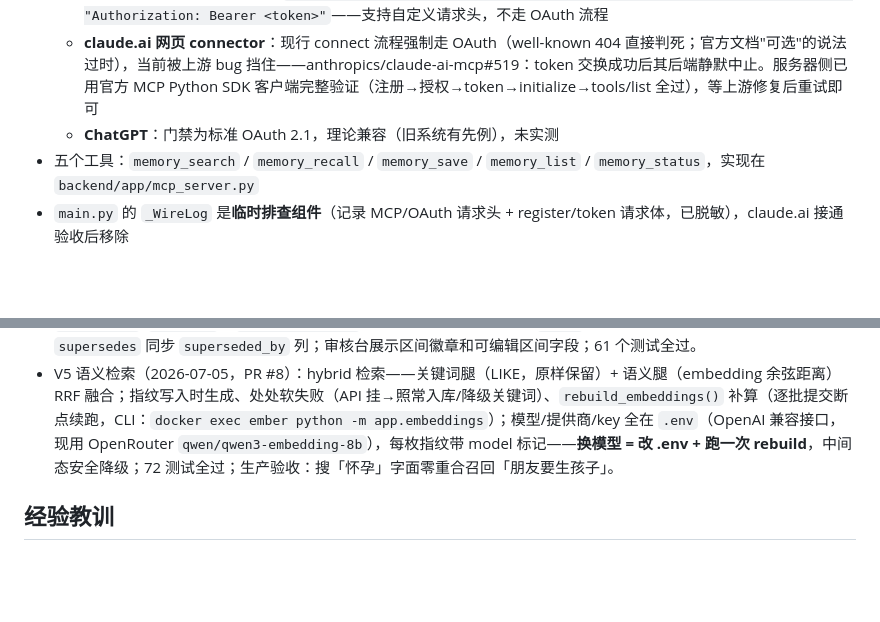
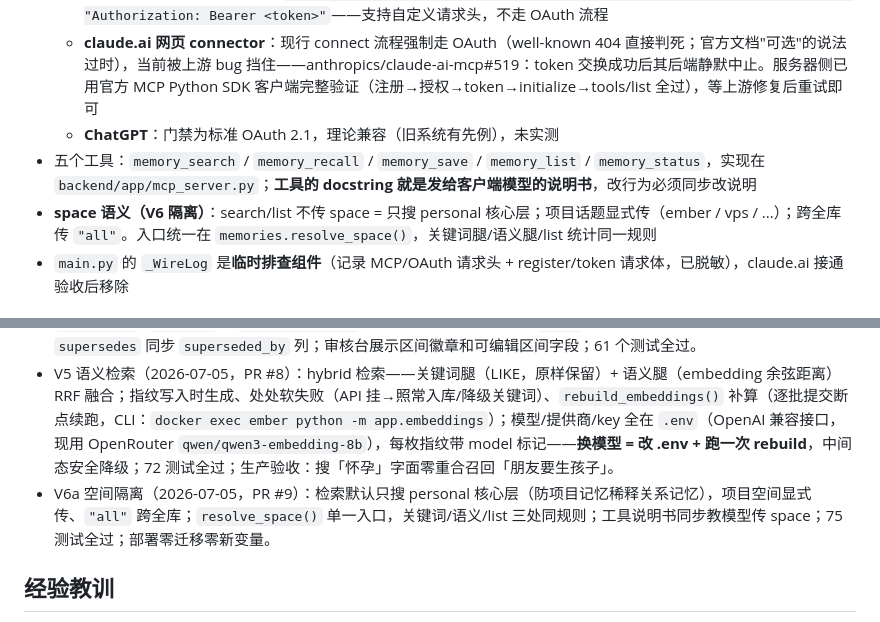
Before and after one commit to cloudxuan1/ember, a Markdown page: docs/项目详情.md, 2 parts joined by grey strips. GitHub-like rendering; blank space fills up the shorter version.

Commit message:
docs: V6a 空间隔离归档——施工计划标进度、快照更新、项目详情补功能与 space 语义
Co-Authored-By: Claude Fable 5 <noreply@anthropic.com>

```diff
--- a/docs/项目详情.md
+++ b/docs/项目详情.md
@@ -73,7 +73,8 @@ V2 起 SQLite（`data/ember.db`，Docker 卷挂载）。五张表：`memories` /
   - **Claude Code**（✅ 已验收）：`claude mcp add --scope user --transport http ember "<完整URL>/" --header "Authorization: Bearer <token>"`——支持自定义请求头，不走 OAuth 流程
   - **claude.ai 网页 connector**：现行 connect 流程强制走 OAuth（well-known 404 直接判死；官方文档"可选"的说法过时），当前被上游 bug 挡住——anthropics/claude-ai-mcp#519：token 交换成功后其后端静默中止。服务器侧已用官方 MCP Python SDK 客户端完整验证（注册→授权→token→initialize→tools/list 全过），等上游修复后重试即可
   - **ChatGPT**：门禁为标准 OAuth 2.1，理论兼容（旧系统有先例），未实测
-- 五个工具：`memory_search` / `memory_recall` / `memory_save` / `memory_list` / `memory_status`，实现在 `backend/app/mcp_server.py`
+- 五个工具：`memory_search` / `memory_recall` / `memory_save` / `memory_list` / `memory_status`，实现在 `backend/app/mcp_server.py`；**工具的 docstring 就是发给客户端模型的说明书**，改行为必须同步改说明
+- **space 语义（V6 隔离）**：search/list 不传 space = 只搜 personal 核心层；项目话题显式传（ember / vps / ...）；跨全库传 `"all"`。入口统一在 `memories.resolve_space()`，关键词腿/语义腿/list 统计同一规则
 - `main.py` 的 `_WireLog` 是**临时排查组件**（记录 MCP/OAuth 请求头 + register/token 请求体，已脱敏），claude.ai 接通验收后移除
 
 ## 审核台（V3）
@@ -113,6 +114,7 @@ V2 起 SQLite（`data/ember.db`，Docker 卷挂载）。五张表：`memories` /
 - V3 审核台 + 导入管线（2026-07-03，tag v3）：OAuth 三层门禁（随机路径→口令→Bearer）+ 手机审核台 `/review` + 草稿流水线（pending→approve/reject→memories + sources）+ 反悔区（撤回重审，superseded_by 联动解除）；`memory_drafts` 表兼任导入审计记录；逐月开采（Batch A–J，4.20–6.1）共 70 条草稿已推送待审。
 - V4 关系边 + 区间时间（2026-07-04，PR #7）：`memory_edges` 完善（UNIQUE/CHECK/created_by/created_at）+ `start_date`/`end_date` + `interval_status` 北京时间读时现算 + 草稿 `links` 边建议随审核原子入库 + 乱序回填 + `supersedes` 同步 `superseded_by` 列；审核台展示区间徽章和可编辑区间字段；61 个测试全过。
 - V5 语义检索（2026-07-05，PR #8）：hybrid 检索——关键词腿（LIKE，原样保留）+ 语义腿（embedding 余弦距离）RRF 融合；指纹写入时生成、处处软失败（API 挂→照常入库/降级关键词）、`rebuild_embeddings()` 补算（逐批提交断点续跑，CLI：`docker exec ember python -m app.embeddings`）；模型/提供商/key 全在 `.env`（OpenAI 兼容接口，现用 OpenRouter `qwen/qwen3-embedding-8b`），每枚指纹带 model 标记——**换模型 = 改 .env + 跑一次 rebuild**，中间态安全降级；72 测试全过；生产验收：搜「怀孕」字面零重合召回「朋友要生孩子」。
+- V6a 空间隔离（2026-07-05，PR #9）：检索默认只搜 personal 核心层（防项目记忆稀释关系记忆），项目空间显式传、`"all"` 跨全库；`resolve_space()` 单一入口，关键词/语义/list 三处同规则；工具说明书同步教模型传 space；75 测试全过；部署零迁移零新变量。
 
 ## 经验教训
 
```
Also changed, not shown: CLAUDE.md (+1 -1 lines), docs/施工计划.md (+1 -1 lines).
